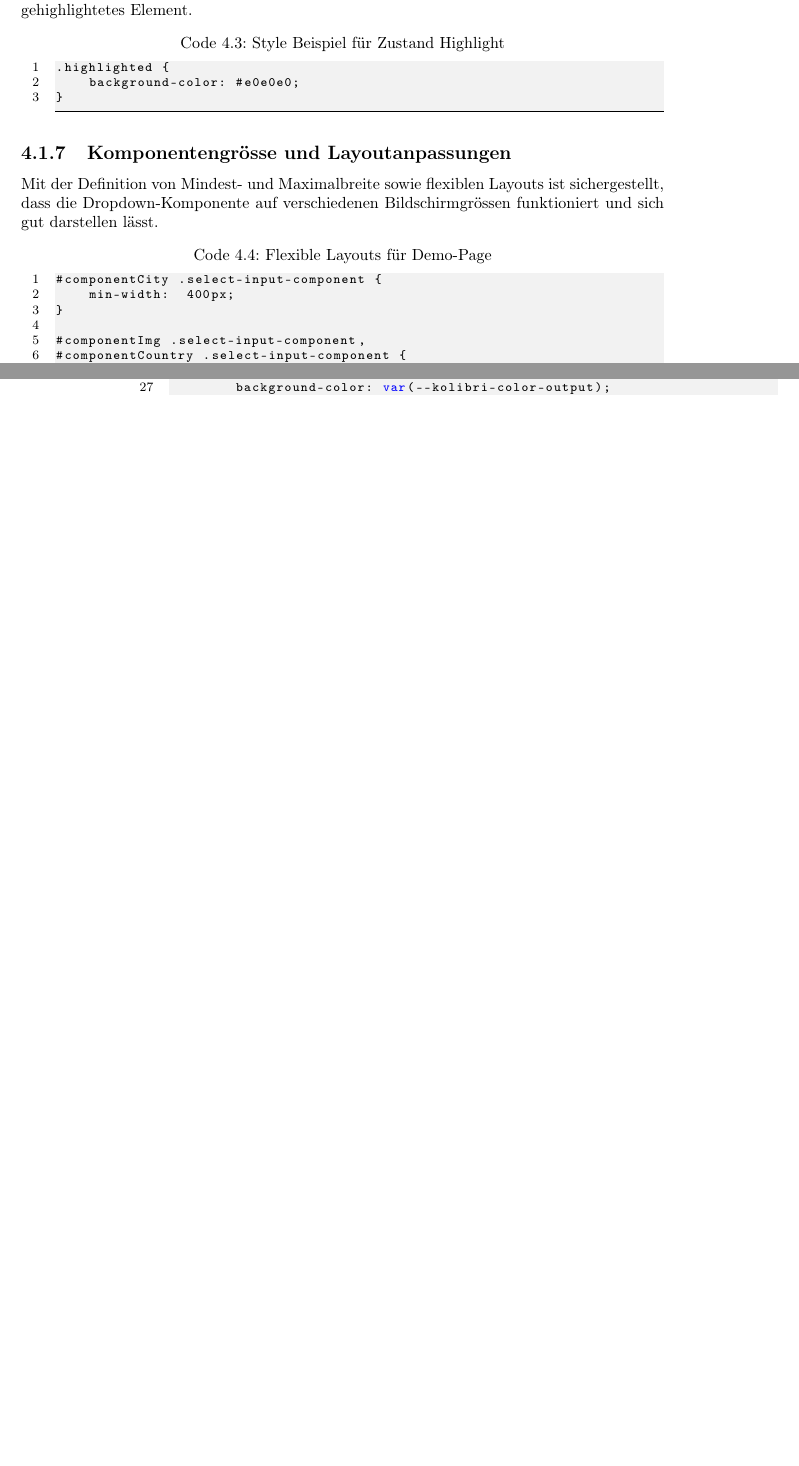
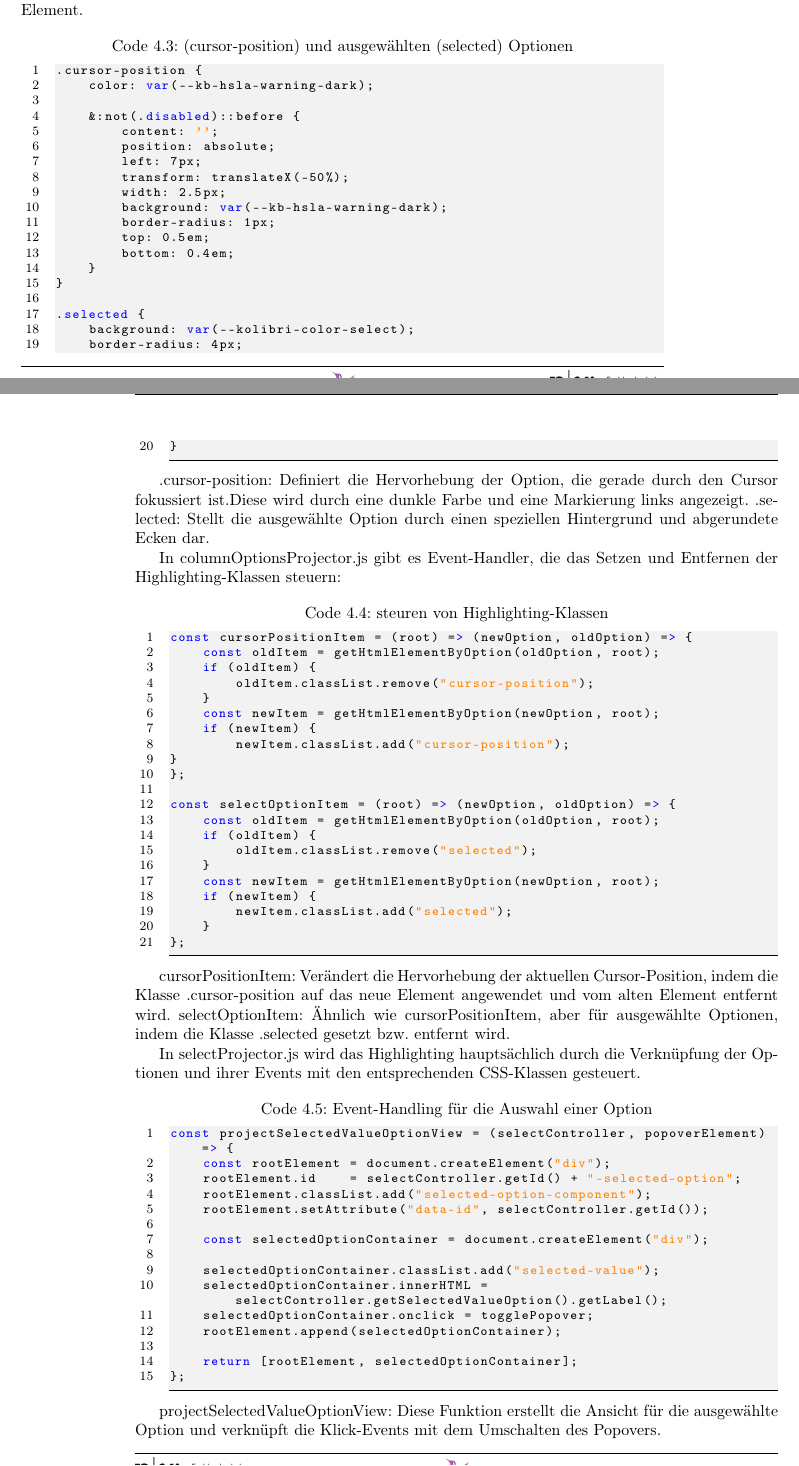
Before and after one commit to fhnw-ramonamarti/fhnw-ramonamarti, a LaTeX thesis (ip6/latex-docs/main.tex, which reads ip6/latex-docs/chapters/newComponent.tex): two parts of pages 30 and 31 of 57 before the commit and two parts of pages 30 and 31 of 58 after it, joined at a grey line, cut so that both start at the same text, the shorter picture padded with empty space. Compiled offline with pdfLaTeX.

Commit message:
desig version 2 Versuch 2

```diff
--- a/ip6/latex-docs/chapters/newComponent.tex
+++ b/ip6/latex-docs/chapters/newComponent.tex
@@ -189,24 +201,94 @@ h3, h4 {
 
 Die Dropdown-Komponente ist so gestaltet, dass sie sowohl für Maus- als auch Tastaturbenutzer optimal funktioniert.
 Das Design der Interaktionen bietet eine intuitive und leicht zugängliche Bedienung der Komponente.
-Um die Benutzerführung zu erleichtern, erhalten die hervorgehobenen (highlighted) bzw. ausgewählten (selected) Optionen eine Kennzeichnung durch spezifische CSS-Klassen.
-Der CSS-Code \ref{code:styleExample} zeigt einen Style-Ausschnitt auf ein gehighlightetes Element.
+Um die Benutzerführung zu erleichtern, erhalten die hervorgehobenen bzw. ausgewählten (selected) Optionen eine Kennzeichnung durch spezifische CSS-Klassen.
+Der CSS-Code \ref{code:styleExample} zeigt einen Style-Ausschnitt auf ein ausgewähltes Element.
 
 % todo insert correct code in highlight
-\begin{lstlisting}[style = htmlcssjs, caption = Style Beispiel für Zustand Highlight, label = code:styleExample]
-.highlighted {
-    background-color: #e0e0e0;
+\begin{lstlisting}[style = htmlcssjs, caption = (cursor-position) und ausgewählten (selected) Optionen]
+.cursor-position {
+    color: var(--kb-hsla-warning-dark);
+
+    &:not(.disabled)::before {
+        content: '';
+        position: absolute;
+        left: 7px;
+        transform: translateX(-50%);
+        width: 2.5px;
+        background: var(--kb-hsla-warning-dark);
+        border-radius: 1px;
+        top: 0.5em;
+        bottom: 0.4em;
+    }
+}
+
+.selected {
+    background: var(--kolibri-color-select);
+    border-radius: 4px;
 }
 \end{lstlisting}
 
+.cursor-position: Definiert die Hervorhebung der Option, die gerade durch den Cursor fokussiert ist.Diese wird durch eine dunkle Farbe und eine Markierung links angezeigt.
+.selected: Stellt die ausgewählte Option durch einen speziellen Hintergrund und abgerundete Ecken dar.
 
-\subsection{Komponentengrösse und Layoutanpassungen}
+
+In columnOptionsProjector.js gibt es Event-Handler, die das Setzen und Entfernen der Highlighting-Klassen steuern:
+
+\begin{lstlisting}[style = htmlcssjs, caption = steuren von Highlighting-Klassen]
+const cursorPositionItem = (root) => (newOption, oldOption) => {
+    const oldItem = getHtmlElementByOption(oldOption, root);
+    if (oldItem) {
+        oldItem.classList.remove("cursor-position");
+    }
+    const newItem = getHtmlElementByOption(newOption, root);
+    if (newItem) {
+        newItem.classList.add("cursor-position");
+}
+};
+
+const selectOptionItem = (root) => (newOption, oldOption) => {
+    const oldItem = getHtmlElementByOption(oldOption, root);
+    if (oldItem) {
+        oldItem.classList.remove("selected");
+    }
+    const newItem = getHtmlElementByOption(newOption, root);
+    if (newItem) {
+        newItem.classList.add("selected");
+    }
+};
+\end{lstlisting}
+
+cursorPositionItem: Verändert die Hervorhebung der aktuellen Cursor-Position, indem die Klasse .cursor-position auf das neue Element angewendet und vom alten Element entfernt wird.
+selectOptionItem: Ähnlich wie cursorPositionItem, aber für ausgewählte Optionen, indem die Klasse .selected gesetzt bzw. entfernt wird.
+
+In selectProjector.js wird das Highlighting hauptsächlich durch die Verknüpfung der Optionen und ihrer Events mit den entsprechenden CSS-Klassen gesteuert.
+
+\begin{lstlisting}[style = htmlcssjs, caption = Event-Handling für die Auswahl einer Option]
+const projectSelectedValueOptionView = (selectController, popoverElement) => {
+    const rootElement = document.createElement("div");
+    rootElement.id    = selectController.getId() + "-selected-option";
+    rootElement.classList.add("selected-option-component");
+    rootElement.setAttribute("data-id", selectController.getId());
+
+    const selectedOptionContainer = document.createElement("div");
+
+    selectedOptionContainer.classList.add("selected-value");
+    selectedOptionContainer.innerHTML = selectController.getSelectedValueOption().getLabel();
+    selectedOptionContainer.onclick = togglePopover;
+    rootElement.append(selectedOptionContainer);
+
+    return [rootElement, selectedOptionContainer];
+};
+\end{lstlisting}
+
+projectSelectedValueOptionView: Diese Funktion erstellt die Ansicht für die ausgewählte Option und verknüpft die Klick-Events mit dem Umschalten des Popovers.
+
+Durch diese Kombination von CSS und JavaScript wird das Highlighting und die Auswahl von Optionen in der Dropdown-Komponente effektiv und visuell ansprechend umgesetzt.
+
+
+\subsection{Optionen und Scrollbar-Styling}
 \label{sec:sizeLayoutChanges}
 
-Mit der Definition von Mindest- und Maximalbreite sowie flexiblen Layouts ist sichergestellt,
-dass die Dropdown-Komponente auf verschiedenen Bildschirmgrössen funktioniert und sich gut darstellen lässt.
+Diese CSS-Regeln gestalten die Optionen innerhalb einer Spalte und das Scroll-Verhalten der Optionsliste. .options-column definiert das Layout und die Scroll-Eigenschaften,
+während .option-item das Erscheinungsbild und die Interaktivität der einzelnen Optionen festlegt.
 
-% todo code wieder für demo und nicht komponte => ändern & beschreiben
-\begin{lstlisting}[style = htmlcssjs, caption = Flexible Layouts für Demo-Page, label = code:layoutDemoPage]
-#componentCity .select-input-component {
-    min-width:  400px;
@@ -213,5 +306,2 @@ dass die Dropdown-Komponente auf verschiedenen Bildschirmgrössen funktioniert u
 }
 
-#componentImg .select-input-component,
-#componentCountry .select-input-component {
-    min-width:  320px;
@@ -236,4 +307,0 @@ form {
-        color: white;
-        background-color: var(--kolibri-color-output);
-        font-weight: bold;
-        outline: none;
```
Also changed, not shown: ip6/latex-docs/chapters/newComponent.tex (149 more changed lines).
